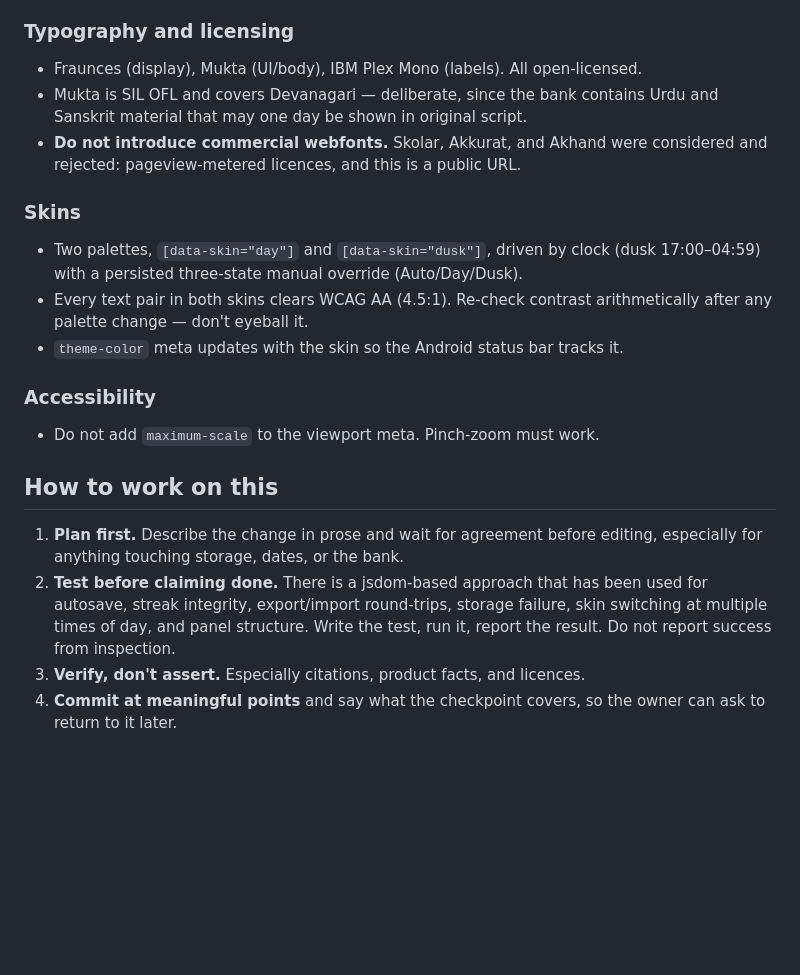
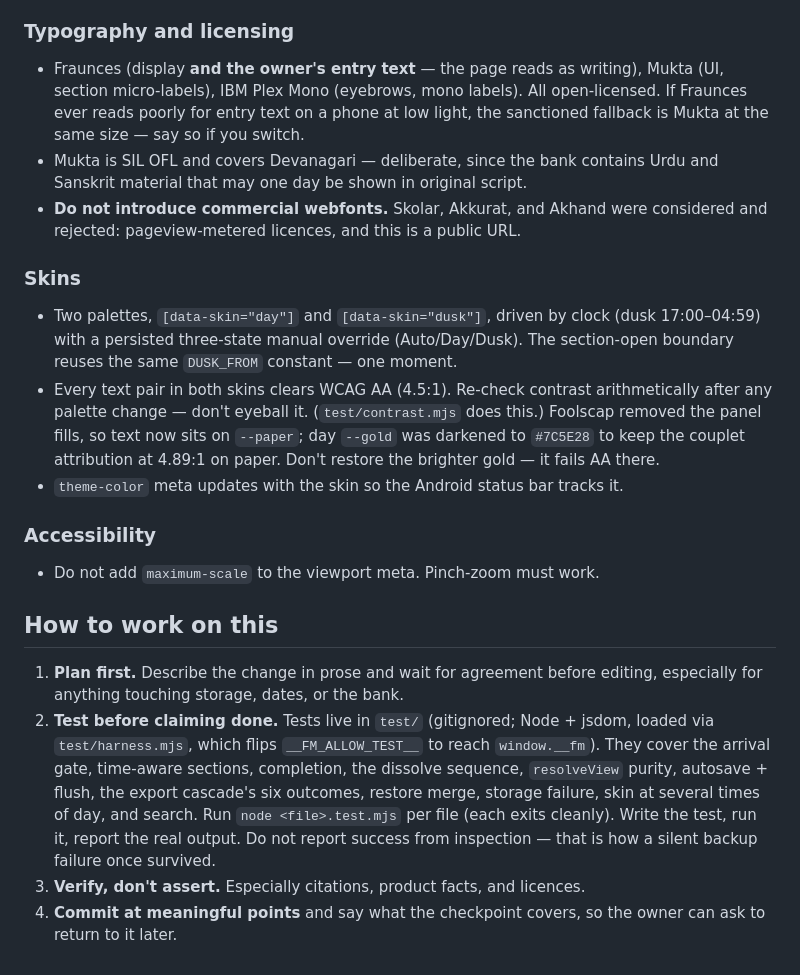
Before and after one commit to CxOBot/five-minutes, a Markdown page: CLAUDE.md, the part around one of its changes. Drawn GitHub-style; blank space fills up the shorter version.

```diff
--- a/CLAUDE.md
+++ b/CLAUDE.md
@@ -73,7 +115,10 @@ anything else.
   replace this with a simpler hash — that was the original bug.
 
 ### Typography and licensing
-- Fraunces (display), Mukta (UI/body), IBM Plex Mono (labels). All open-licensed.
+- Fraunces (display **and the owner's entry text** — the page reads as writing),
+  Mukta (UI, section micro-labels), IBM Plex Mono (eyebrows, mono labels). All
+  open-licensed. If Fraunces ever reads poorly for entry text on a phone at low
+  light, the sanctioned fallback is Mukta at the same size — say so if you switch.
 - Mukta is SIL OFL and covers Devanagari — deliberate, since the bank contains
   Urdu and Sanskrit material that may one day be shown in original script.
 - **Do not introduce commercial webfonts.** Skolar, Akkurat, and Akhand were
@@ -82,8 +127,12 @@ anything else.
 ### Skins
 - Two palettes, `[data-skin="day"]` and `[data-skin="dusk"]`, driven by clock
   (dusk 17:00–04:59) with a persisted three-state manual override (Auto/Day/Dusk).
+  The section-open boundary reuses the same `DUSK_FROM` constant — one moment.
 - Every text pair in both skins clears WCAG AA (4.5:1). Re-check contrast
-  arithmetically after any palette change — don't eyeball it.
+  arithmetically after any palette change — don't eyeball it. (`test/contrast.mjs`
+  does this.) Foolscap removed the panel fills, so text now sits on `--paper`;
+  day `--gold` was darkened to `#7C5E28` to keep the couplet attribution at
+  4.89:1 on paper. Don't restore the brighter gold — it fails AA there.
 - `theme-color` meta updates with the skin so the Android status bar tracks it.
 
 ### Accessibility
@@ -93,10 +142,14 @@ anything else.
 
 1. **Plan first.** Describe the change in prose and wait for agreement before
    editing, especially for anything touching storage, dates, or the bank.
-2. **Test before claiming done.** There is a jsdom-based approach that has been
-   used for autosave, streak integrity, export/import round-trips, storage
-   failure, skin switching at multiple times of day, and panel structure. Write
-   the test, run it, report the result. Do not report success from inspection.
+2. **Test before claiming done.** Tests live in `test/` (gitignored; Node +
+   jsdom, loaded via `test/harness.mjs`, which flips `__FM_ALLOW_TEST__` to reach
+   `window.__fm`). They cover the arrival gate, time-aware sections, completion,
+   the dissolve sequence, `resolveView` purity, autosave + flush, the export
+   cascade's six outcomes, restore merge, storage failure, skin at several times
+   of day, and search. Run `node <file>.test.mjs` per file (each exits cleanly).
+   Write the test, run it, report the real output. Do not report success from
+   inspection — that is how a silent backup failure once survived.
 3. **Verify, don't assert.** Especially citations, product facts, and licences.
 4. **Commit at meaningful points** and say what the checkpoint covers, so the
    owner can ask to return to it later.
```
Also changed, not shown: other parts of CLAUDE.md (+46 -4 lines).
